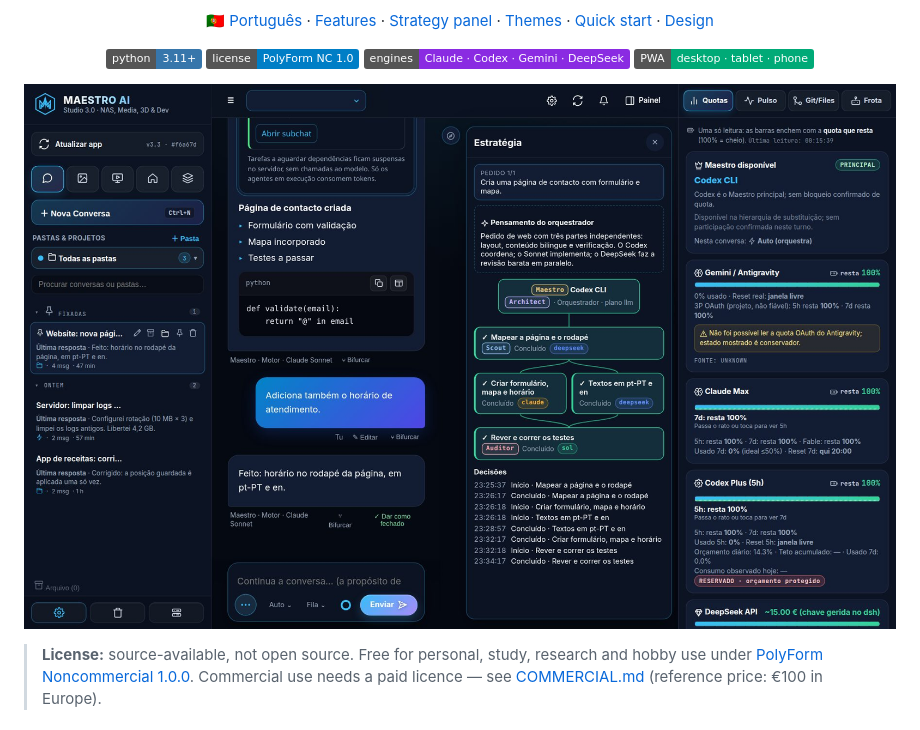
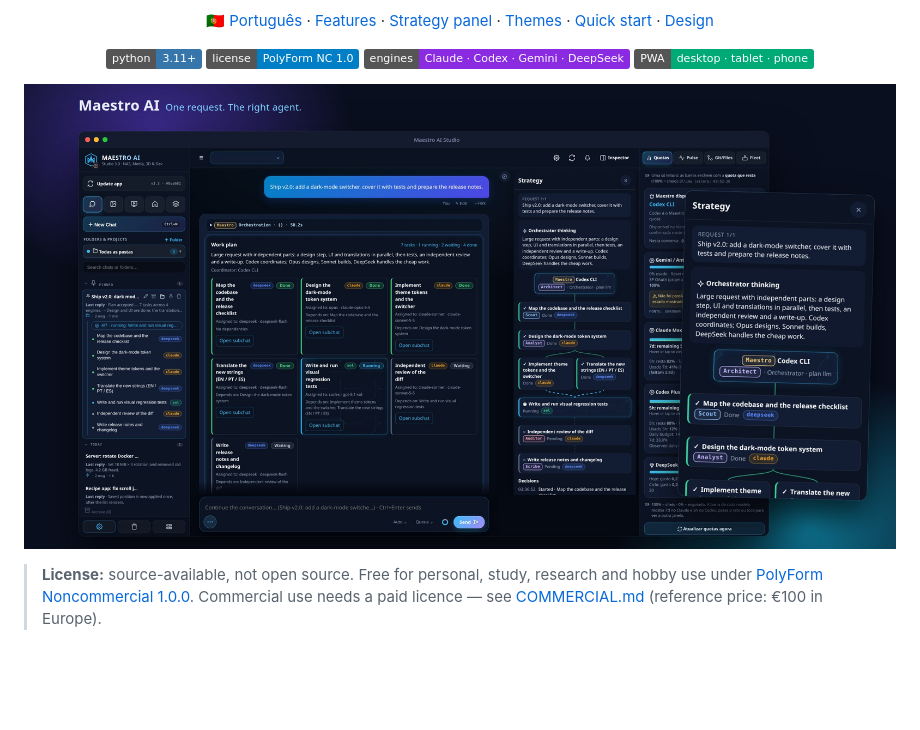
Before and after one commit to hubertdungen/maestro-ai, a Markdown page: README.md, the part around the change. Rendered like a GitHub page; pictures changed too: docs/screenshots/maestro-hero.jpg (added); badges without logos; blank space fills up the shorter version.

Commit message:
docs: hero mockup with the Strategy panel and agent tree (demo data)
Co-Authored-By: Claude Sonnet 5.5 <noreply@anthropic.com>

```diff
--- a/README.md
+++ b/README.md
@@ -4,7 +4,7 @@
 <p align="center"><a href="README.pt-PT.md">🇵🇹 Português</a> · <a href="#features">Features</a> · <a href="#the-strategy-panel">Strategy panel</a> · <a href="#themes-worlds">Themes</a> · <a href="#quick-start">Quick start</a> · <a href="ORCHESTRATION.md">Design</a></p>
 <p align="center"><img alt="Python 3.11+" src="https://img.shields.io/badge/python-3.11%2B-3776AB?logo=python&logoColor=white"/> <img alt="License" src="https://img.shields.io/badge/license-PolyForm%20NC%201.0-blue"/> <img alt="Engines" src="https://img.shields.io/badge/engines-Claude%20%C2%B7%20Codex%20%C2%B7%20Gemini%20%C2%B7%20DeepSeek-8A2BE2"/> <img alt="PWA" src="https://img.shields.io/badge/PWA-desktop%20%C2%B7%20tablet%20%C2%B7%20phone-0A7"/></p>
 
-<p align="center"><img src="docs/screenshots/maestro-desktop.jpg" width="900" alt="Maestro AI"/></p>
+<p align="center"><img src="docs/screenshots/maestro-hero.jpg" width="900" alt="Maestro AI: chat, live agent tree and quotas"/></p>
 
 > **License:** source-available, not open source. Free for personal, study, research and hobby use under [PolyForm Noncommercial 1.0.0](LICENSE). Commercial use needs a paid licence — see [COMMERCIAL.md](COMMERCIAL.md) (reference price: €100 in Europe).
 
```
Also changed, not shown: README.pt-PT.md (+1 -1 lines).
